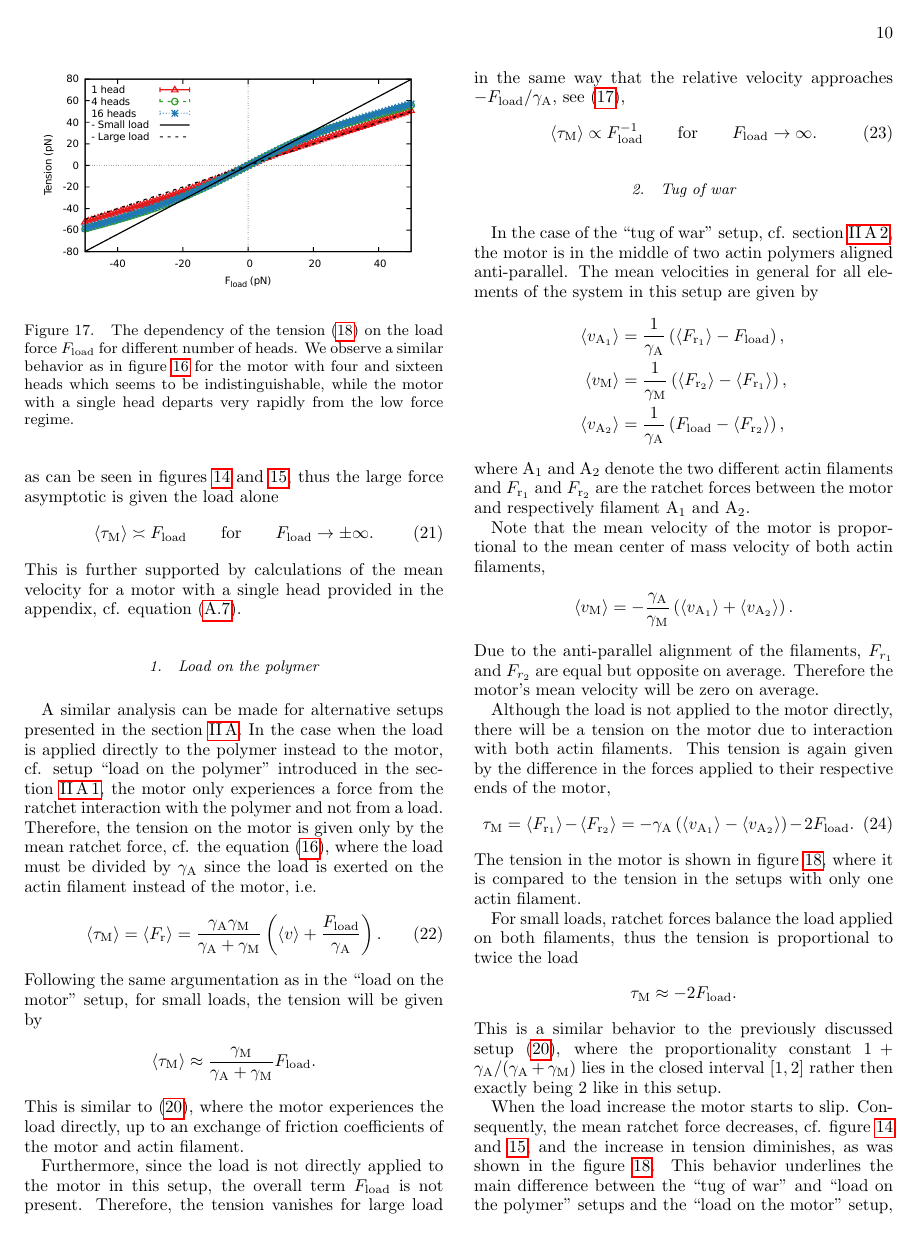
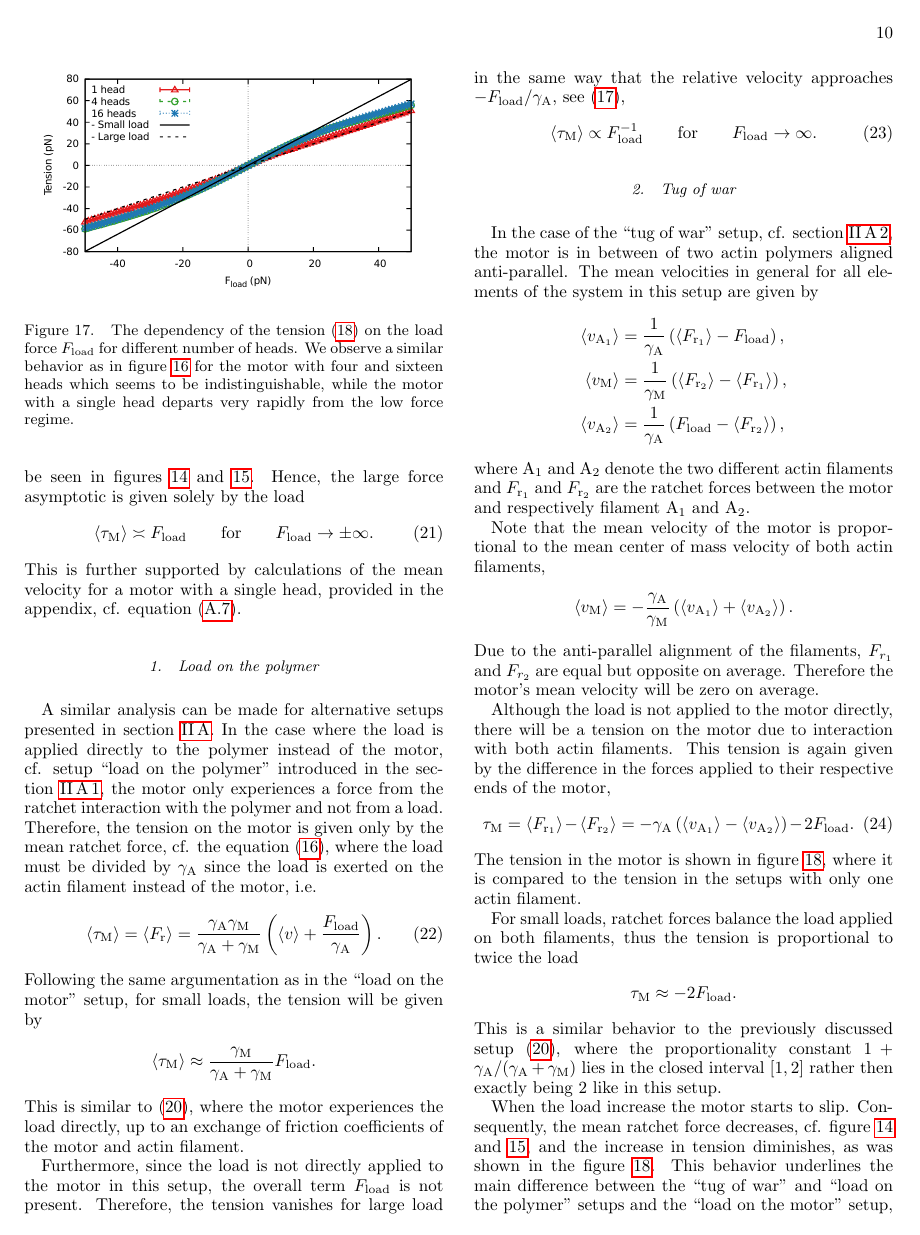
Before and after one commit to PieterBaerts/Ratchet, a LaTeX paper (Ratchet.tex): page 10 of 23. Compiled offline with pdfLaTeX.

Commit message:
Proofreading mean ratchet force  Committer: Pieter Baerts <pieter@lp-pieter>
 On branch master
 Your branch is up-to-date with 'origin/master'.

 Changes to be committed:
	modified:   Ratchet.tex

```diff
--- a/Ratchet.tex
+++ b/Ratchet.tex
@@ -771,21 +771,21 @@ hence the only the second term in~\eqref{eq:tension} contributes
 \label{eq:tension_low_load}
 \end{equation}
 
-For the large force the motor slips over the potential and hence the mean ratchet force $\langle F_\text{r}$ approaches zero,
-as can be seen in figures~\ref{fig:ratchet_force} and~\ref{fig:ratchet_force_decay},
-thus the large force asymptotic is given the load alone
+For large force, the motor slips over the potential and thus the mean ratchet force $\langle F_\text{r}$ approaches zero,
+as can be seen in figures~\ref{fig:ratchet_force} and~\ref{fig:ratchet_force_decay}.
+Hence, the large force asymptotic is given solely by the load
 \begin{equation}
 \left\langle \tau_\text{M} \right\rangle
 \asymp F_\text{load}
 \qquad \text{for} \qquad F_\text{load} \to \pm \infty.
 \label{eq:tension_large_load}
 \end{equation}
-This is further supported by calculations of the mean velocity for a motor with a single head provided in the appendix, cf. equation~\eqref{eq:mean_velocity_large}.
+This is further supported by calculations of the mean velocity for a motor with a single head, provided in the appendix, cf. equation~\eqref{eq:mean_velocity_large}.
 
 
 \subsubsection{Load on the polymer}
-A similar analysis can be made for alternative setups presented in the section~\ref{sec:other_setups}.
-In the case when the load is applied directly to the polymer instead to the motor, cf. setup ``load on the polymer'' introduced in the section~\ref{sec:load_on_polymer},
+A similar analysis can be made for alternative setups presented in section~\ref{sec:other_setups}.
+In the case where the load is applied directly to the polymer instead of the motor, cf. setup ``load on the polymer'' introduced in the section~\ref{sec:load_on_polymer},
 the motor only experiences a force from the ratchet interaction with the polymer and not from a load.
 Therefore, the tension on the motor is given only by the mean ratchet force,
 cf. the equation~\eqref{eq:mean_ratchet_force},
@@ -818,7 +818,7 @@ F_\text{load} \to \infty
 
 
 \subsubsection{Tug of war}
-In the case of the ``tug of war'' setup, cf. section~\ref{sec:tug_of_war}, the motor is in the middle of two actin polymers aligned anti-parallel.
+In the case of the ``tug of war'' setup, cf. section~\ref{sec:tug_of_war}, the motor is in between of two actin polymers aligned anti-parallel.
 The mean velocities in general for all elements of the system in this setup are given by
 \begin{align*}
 \langle v_{\text{A}_1} \rangle &= \frac{1}{\gamma_\text{A} } \left( \langle F_{\text{r}_1} \rangle - F_\text{load} \right) , \\
```
Also changed, not shown: Ratchet.tex (18 more changed lines).
